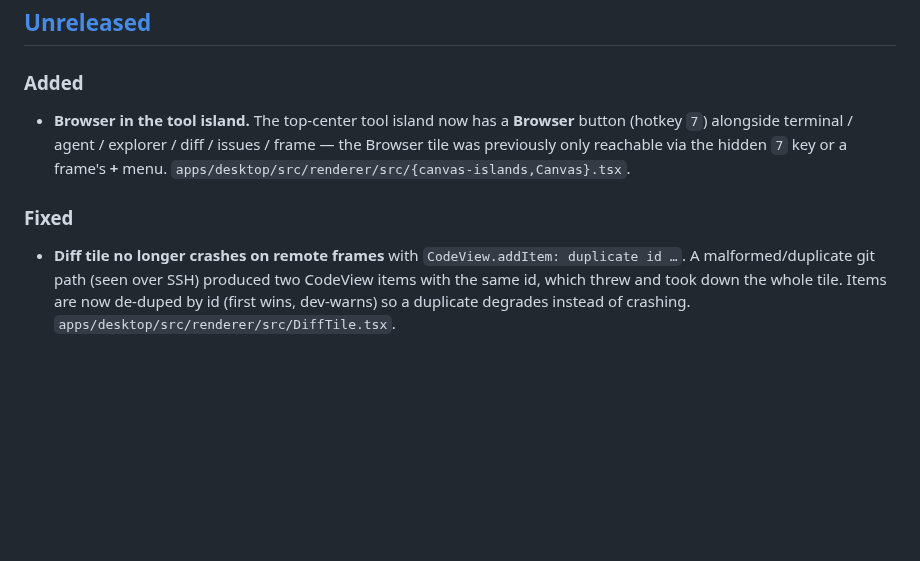
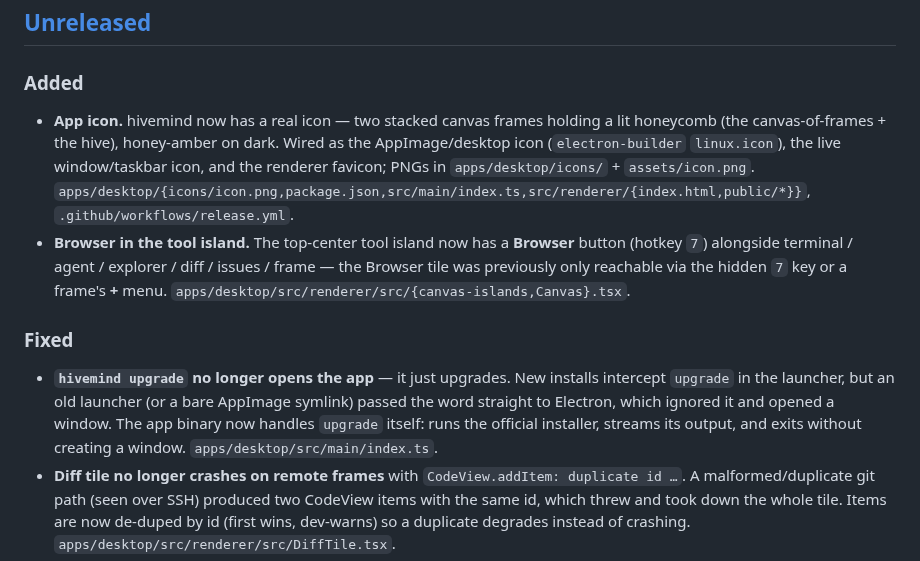
Before and after one commit to dip497/hivemind, a Markdown page: CHANGELOG.md, the part around the change. Drawn GitHub-style; blank space fills up the shorter version.

```diff
--- a/CHANGELOG.md
+++ b/CHANGELOG.md
@@ -8,9 +8,11 @@ Each release is published to [GitHub Releases](https://github.com/dip497/hivemin
 ## [Unreleased]
 
 ### Added
+- **App icon.** hivemind now has a real icon — two stacked canvas frames holding a lit honeycomb (the canvas-of-frames + the hive), honey-amber on dark. Wired as the AppImage/desktop icon (`electron-builder` `linux.icon`), the live window/taskbar icon, and the renderer favicon; PNGs in `apps/desktop/icons/` + `assets/icon.png`. `apps/desktop/{icons/icon.png,package.json,src/main/index.ts,src/renderer/{index.html,public/*}}`, `.github/workflows/release.yml`.
 - **Browser in the tool island.** The top-center tool island now has a **Browser** button (hotkey `7`) alongside terminal / agent / explorer / diff / issues / frame — the Browser tile was previously only reachable via the hidden `7` key or a frame's **+** menu. `apps/desktop/src/renderer/src/{canvas-islands,Canvas}.tsx`.
 
 ### Fixed
+- **`hivemind upgrade` no longer opens the app** — it just upgrades. New installs intercept `upgrade` in the launcher, but an old launcher (or a bare AppImage symlink) passed the word straight to Electron, which ignored it and opened a window. The app binary now handles `upgrade` itself: runs the official installer, streams its output, and exits without creating a window. `apps/desktop/src/main/index.ts`.
 - **Diff tile no longer crashes on remote frames** with `CodeView.addItem: duplicate id …`. A malformed/duplicate git path (seen over SSH) produced two CodeView items with the same id, which threw and took down the whole tile. Items are now de-duped by id (first wins, dev-warns) so a duplicate degrades instead of crashing. `apps/desktop/src/renderer/src/DiffTile.tsx`.
 - **Diff tile listed untracked directories as empty `+0 -0` rows.** `git status` collapses an untracked directory into one `dir/` entry, which the diff rendered as an undiffable blank. Status now uses `--untracked-files=all` so each new file is a real new-file diff. `apps/desktop/src/main/git-adapter.ts`.
 
```
Also changed, not shown: README.md (+2 -0 lines), assets/icon.png (added), 7 other files.
